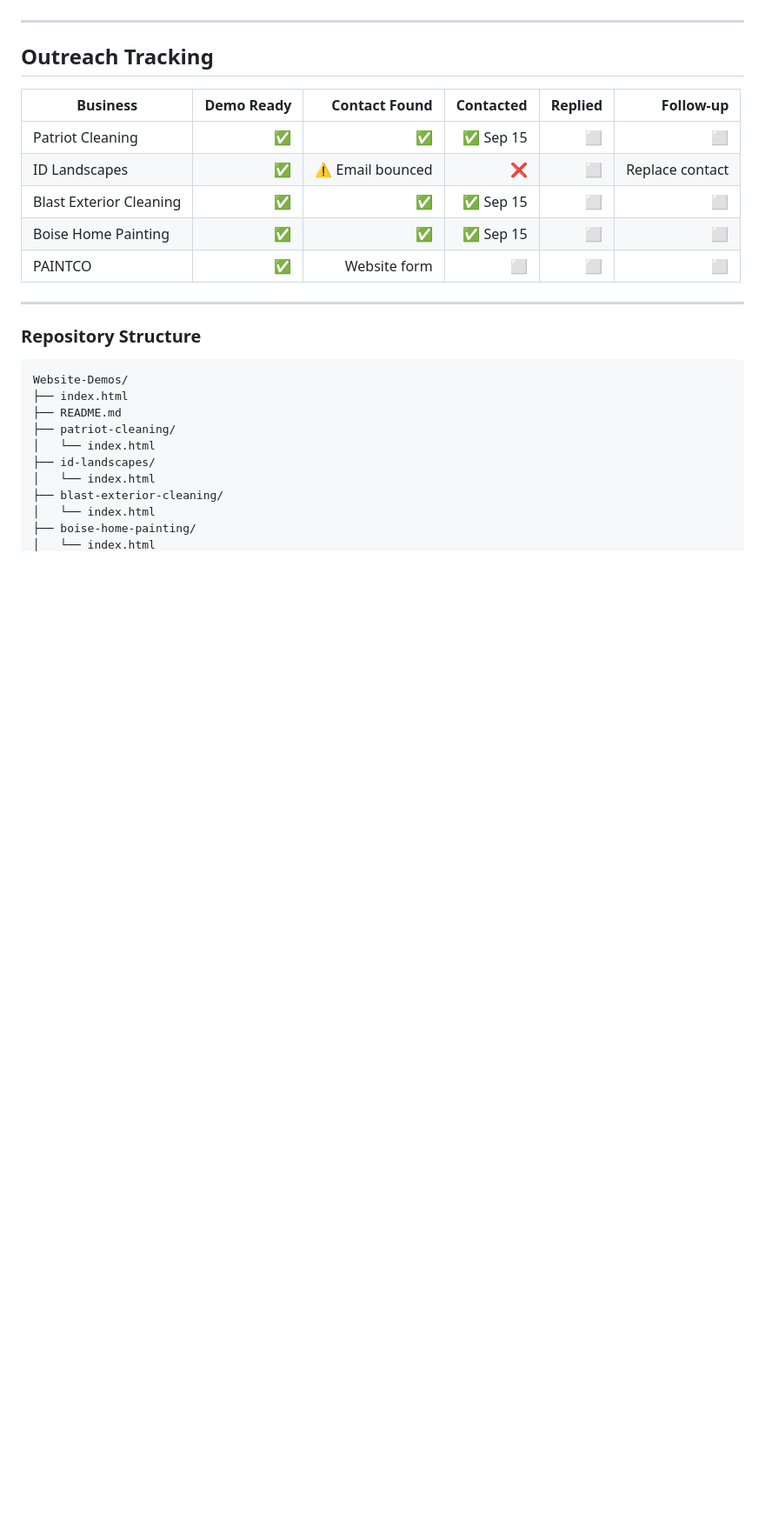
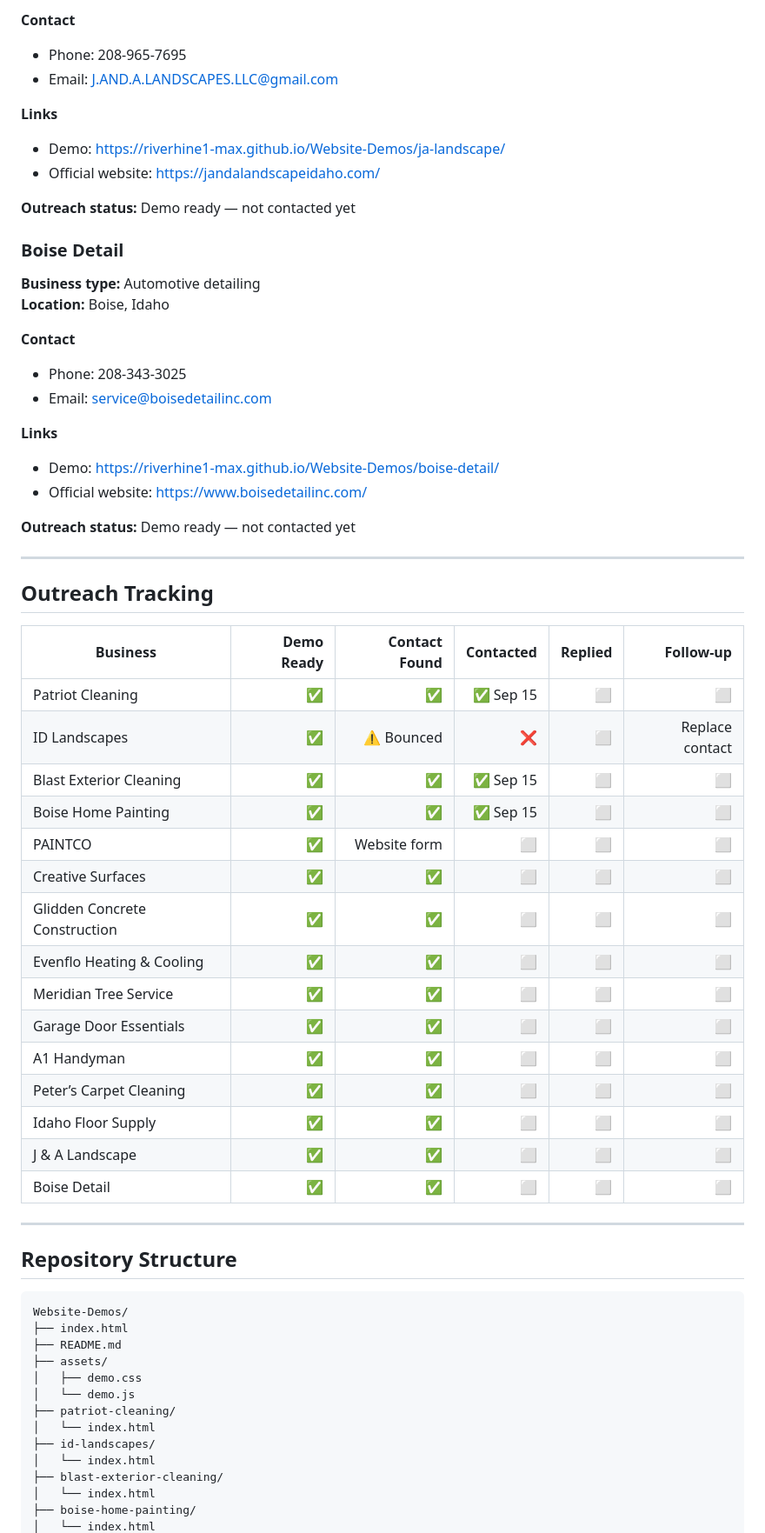
Before and after one commit to riverhine1-max/Website-Demos, a Markdown page: README.md, the part around one of its changes. Shown at 87% size. GitHub-like rendering; blank space fills up the shorter version.

````diff
--- a/README.md
+++ b/README.md
@@ -102,3 +205,26 @@ https://riverhine1-max.github.io/Website-Demos/
+**Contact**
+- Phone: 208-965-7695
+- Email: J.AND.A.LANDSCAPES.LLC@gmail.com
+
+**Links**
+- Demo: https://riverhine1-max.github.io/Website-Demos/ja-landscape/
+- Official website: https://jandalandscapeidaho.com/
+
+**Outreach status:** Demo ready — not contacted yet
+
+### Boise Detail
+**Business type:** Automotive detailing
+**Location:** Boise, Idaho
+
+**Contact**
+- Phone: 208-343-3025
+- Email: service@boisedetailinc.com
+
+**Links**
+- Demo: https://riverhine1-max.github.io/Website-Demos/boise-detail/
+- Official website: https://www.boisedetailinc.com/
+
+**Outreach status:** Demo ready — not contacted yet
 
 ---
 
@@ -107,19 +233,32 @@ https://riverhine1-max.github.io/Website-Demos/
 | Business | Demo Ready | Contact Found | Contacted | Replied | Follow-up |
 |---|---:|---:|---:|---:|---:|
 | Patriot Cleaning | ✅ | ✅ | ✅ Sep 15 | ⬜ | ⬜ |
-| ID Landscapes | ✅ | ⚠️ Email bounced | ❌ | ⬜ | Replace contact |
+| ID Landscapes | ✅ | ⚠️ Bounced | ❌ | ⬜ | Replace contact |
 | Blast Exterior Cleaning | ✅ | ✅ | ✅ Sep 15 | ⬜ | ⬜ |
 | Boise Home Painting | ✅ | ✅ | ✅ Sep 15 | ⬜ | ⬜ |
 | PAINTCO | ✅ | Website form | ⬜ | ⬜ | ⬜ |
+| Creative Surfaces | ✅ | ✅ | ⬜ | ⬜ | ⬜ |
+| Glidden Concrete Construction | ✅ | ✅ | ⬜ | ⬜ | ⬜ |
+| Evenflo Heating & Cooling | ✅ | ✅ | ⬜ | ⬜ | ⬜ |
+| Meridian Tree Service | ✅ | ✅ | ⬜ | ⬜ | ⬜ |
+| Garage Door Essentials | ✅ | ✅ | ⬜ | ⬜ | ⬜ |
+| A1 Handyman | ✅ | ✅ | ⬜ | ⬜ | ⬜ |
+| Peter’s Carpet Cleaning | ✅ | ✅ | ⬜ | ⬜ | ⬜ |
+| Idaho Floor Supply | ✅ | ✅ | ⬜ | ⬜ | ⬜ |
+| J & A Landscape | ✅ | ✅ | ⬜ | ⬜ | ⬜ |
+| Boise Detail | ✅ | ✅ | ⬜ | ⬜ | ⬜ |
 
 ---
 
-### Repository Structure
+## Repository Structure
 
 ```text
 Website-Demos/
 ├── index.html
 ├── README.md
+├── assets/
+│   ├── demo.css
+│   └── demo.js
 ├── patriot-cleaning/
 │   └── index.html
 ├── id-landscapes/
````
Also changed, not shown: other parts of README.md (+165 -34 lines).
